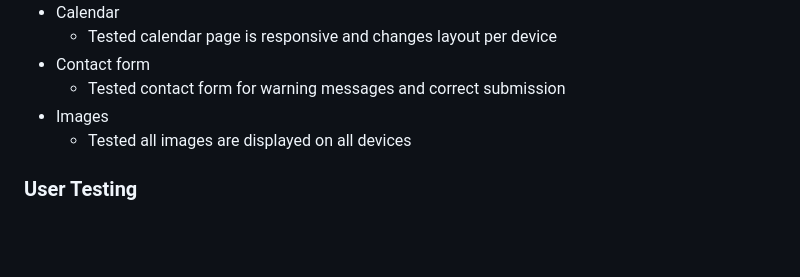
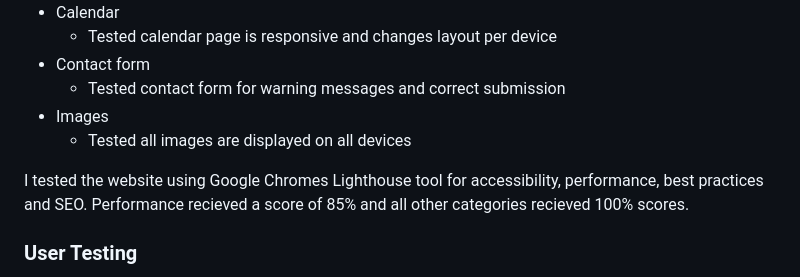
Before and after one commit to KyleMardell/ci-project-1, a Markdown page: README.md, the part around the change. GitHub-like rendering; blank space fills up the shorter version.

Commit message:
Update testing in README

```diff
--- a/README.md
+++ b/README.md
@@ -95,6 +95,8 @@ Testing included:
 - Images
     - Tested all images are displayed on all devices
 
+I tested the website using Google Chromes Lighthouse tool for accessibility, performance, best practices and SEO. Performance recieved a score of 85% and all other categories recieved 100% scores.
+
 ### User Testing
 In the website user testing stage I had deployed the site on GitHub Pages and asked friends and course peers to test the site for both functionality and looks. Here is some of the feedback I recieved and what I changed on the site to reflect this feesback.
 
```
